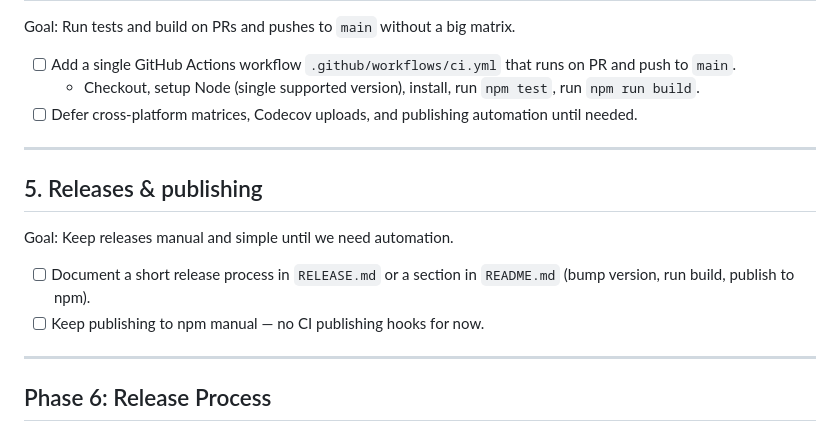
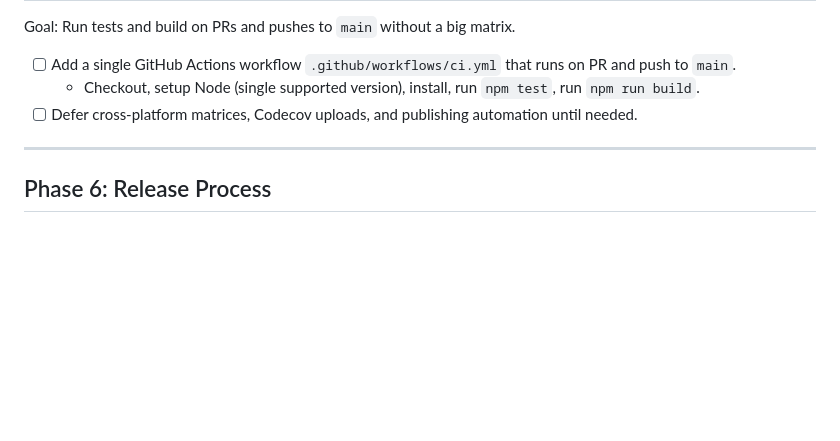
Before and after one commit to nibsbin/quillmark-web, a Markdown page: designs/TODO.md, the part around the change. Rendered like a GitHub page; blank space fills up the shorter version.

Commit message:
Remove manual release phase

```diff
--- a/designs/TODO.md
+++ b/designs/TODO.md
@@ -66,15 +66,6 @@ Goal: Run tests and build on PRs and pushes to `main` without a big matrix.
 
 ---
 
-## 5. Releases & publishing
-
-Goal: Keep releases manual and simple until we need automation.
-
-- [ ] Document a short release process in `RELEASE.md` or a section in `README.md` (bump version, run build, publish to npm).
-- [ ] Keep publishing to npm manual — no CI publishing hooks for now.
-
----
-
 ## Phase 6: Release Process
 
 ### 6.1 Versioning Strategy
```
